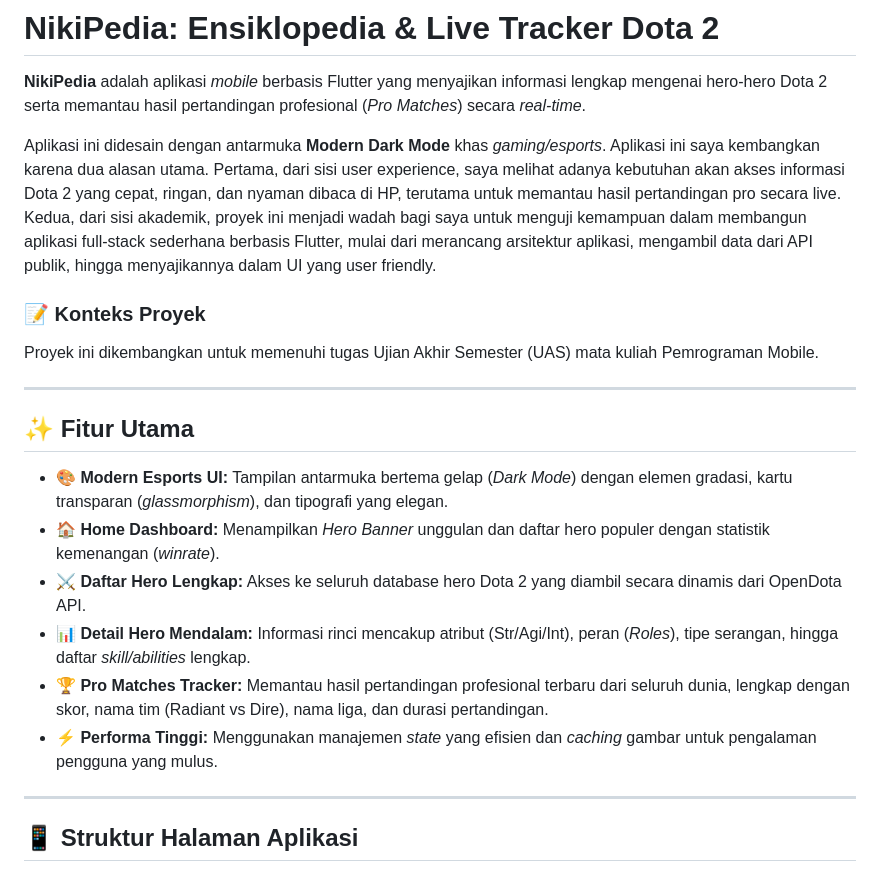
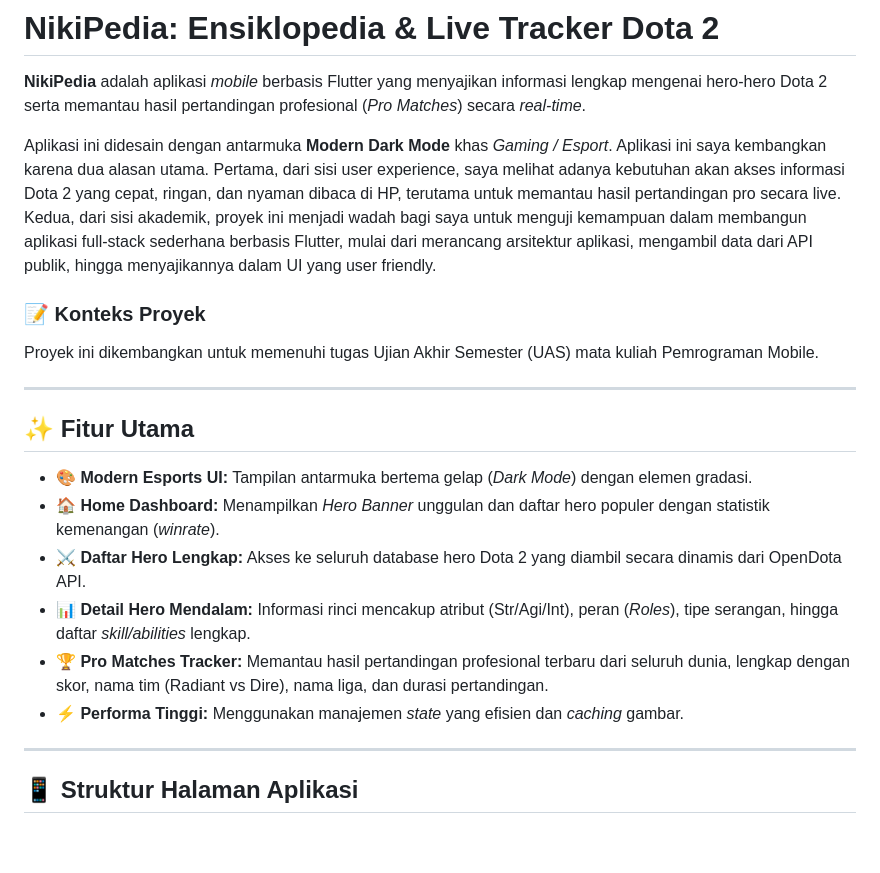
Before and after one commit to dimasadtr/NikiPedia, a Markdown page: README.md, the part around the change. Drawn GitHub-style; blank space fills up the shorter version.

```diff
--- a/README.md
+++ b/README.md
@@ -2,7 +2,7 @@
 
 **NikiPedia** adalah aplikasi *mobile* berbasis Flutter yang menyajikan informasi lengkap mengenai hero-hero Dota 2 serta memantau hasil pertandingan profesional (*Pro Matches*) secara *real-time*.
 
-Aplikasi ini didesain dengan antarmuka **Modern Dark Mode** khas *gaming/esports*.
+Aplikasi ini didesain dengan antarmuka **Modern Dark Mode** khas *Gaming / Esport*.
 Aplikasi ini saya kembangkan karena dua alasan utama. Pertama, dari sisi user experience, saya melihat adanya kebutuhan akan akses informasi Dota 2 yang cepat, ringan, dan nyaman dibaca di HP, terutama untuk memantau hasil pertandingan pro secara live.
 Kedua, dari sisi akademik, proyek ini menjadi wadah bagi saya untuk menguji kemampuan dalam membangun aplikasi full-stack sederhana berbasis Flutter, mulai dari merancang arsitektur aplikasi, mengambil data dari API publik, hingga menyajikannya dalam UI yang user friendly.
 
@@ -13,12 +13,12 @@ Proyek ini dikembangkan untuk memenuhi tugas Ujian Akhir Semester (UAS) mata kul
 
 ## ✨ Fitur Utama
 
-* **🎨 Modern Esports UI:** Tampilan antarmuka bertema gelap (*Dark Mode*) dengan elemen gradasi, kartu transparan (*glassmorphism*), dan tipografi yang elegan.
+* **🎨 Modern Esports UI:** Tampilan antarmuka bertema gelap (*Dark Mode*) dengan elemen gradasi.
 * **🏠 Home Dashboard:** Menampilkan *Hero Banner* unggulan dan daftar hero populer dengan statistik kemenangan (*winrate*).
 * **⚔️ Daftar Hero Lengkap:** Akses ke seluruh database hero Dota 2 yang diambil secara dinamis dari OpenDota API.
 * **📊 Detail Hero Mendalam:** Informasi rinci mencakup atribut (Str/Agi/Int), peran (*Roles*), tipe serangan, hingga daftar *skill/abilities* lengkap.
 * **🏆 Pro Matches Tracker:** Memantau hasil pertandingan profesional terbaru dari seluruh dunia, lengkap dengan skor, nama tim (Radiant vs Dire), nama liga, dan durasi pertandingan.
-* **⚡ Performa Tinggi:** Menggunakan manajemen *state* yang efisien dan *caching* gambar untuk pengalaman pengguna yang mulus.
+* **⚡ Performa Tinggi:** Menggunakan manajemen *state* yang efisien dan *caching* gambar.
 
 ---
 
```
